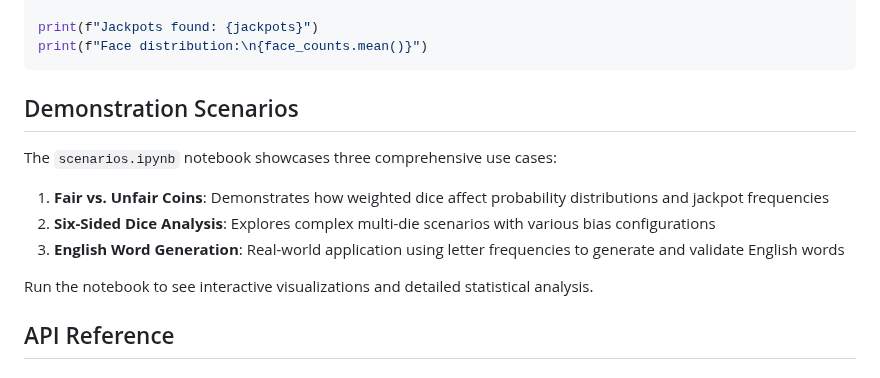
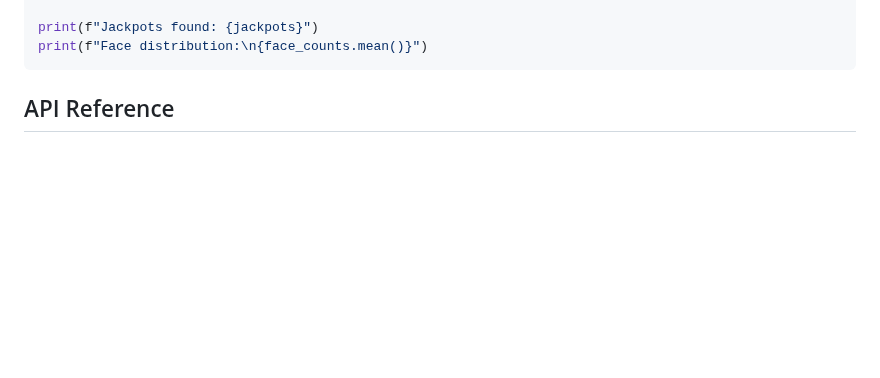
Before and after one commit to angelo-orciuoli/ds5100_project, a Markdown page: README.md, the part around the change. Rendered like a GitHub page; blank space fills up the shorter version.

````diff
--- a/README.md
+++ b/README.md
@@ -56,16 +56,6 @@ face_counts = analyzer.face_count()  # Detailed face frequency analysis
 print(f"Jackpots found: {jackpots}")
 print(f"Face distribution:\n{face_counts.mean()}")
 ```
-
-## Demonstration Scenarios
-
-The `scenarios.ipynb` notebook showcases three comprehensive use cases:
-
-1. **Fair vs. Unfair Coins**: Demonstrates how weighted dice affect probability distributions and jackpot frequencies
-2. **Six-Sided Dice Analysis**: Explores complex multi-die scenarios with various bias configurations
-3. **English Word Generation**: Real-world application using letter frequencies to generate and validate English words
-
-Run the notebook to see interactive visualizations and detailed statistical analysis.
 
 ## API Reference
 
````
